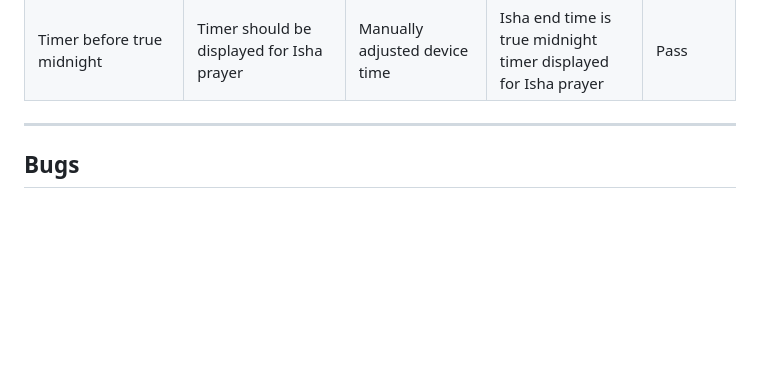
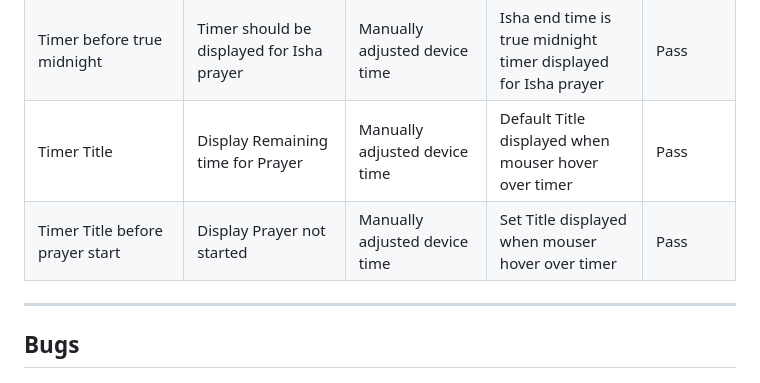
Before and after one commit to Hussain-Naik/PP2-Namaaz-Display, a Markdown page: README.md, the part around the change. GitHub-like rendering; blank space fills up the shorter version.

Commit message:
Add manual testing

```diff
--- a/README.md
+++ b/README.md
@@ -146,6 +146,8 @@ Each device tested the site using the following browsers:
 | Timer Animation | Circular progress bar around timer | Manually adjusted device time | Animated for 1% of time remaining | Pass |
 | Timer to display 00:00 for when delay after prayer end and next prayer start time | Displays timer without updating time | Manually adjusted time on device | Timer after fajr end and zohar start displays zero timer | Pass |
 | Timer before true midnight | Timer should be displayed for Isha prayer | Manually adjusted device time | Isha end time is true midnight timer displayed for Isha prayer | Pass |
+| Timer Title | Display Remaining time for Prayer | Manually adjusted device time | Default Title displayed when mouser hover over timer | Pass |
+| Timer Title before prayer start | Display Prayer not started | Manually adjusted device time | Set Title displayed when mouser hover over timer | Pass |
 
 
 ---
```
